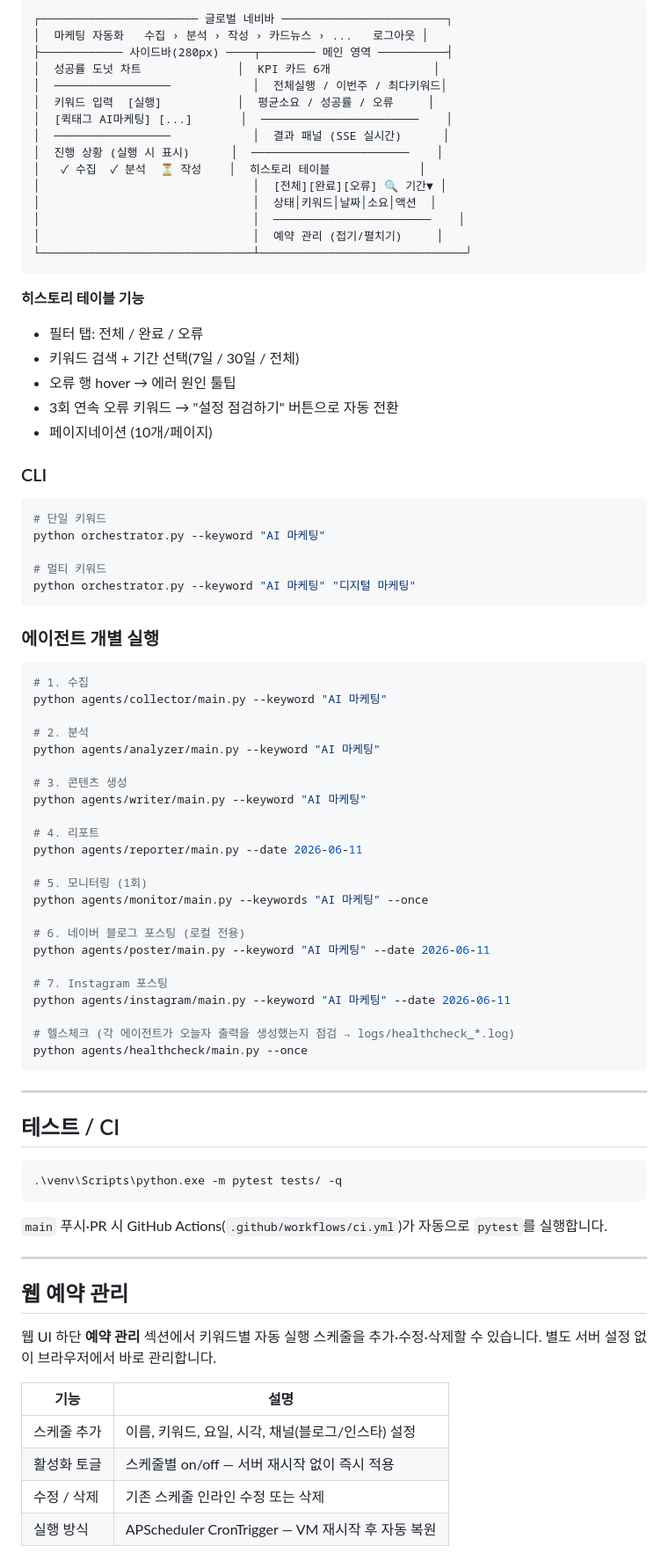
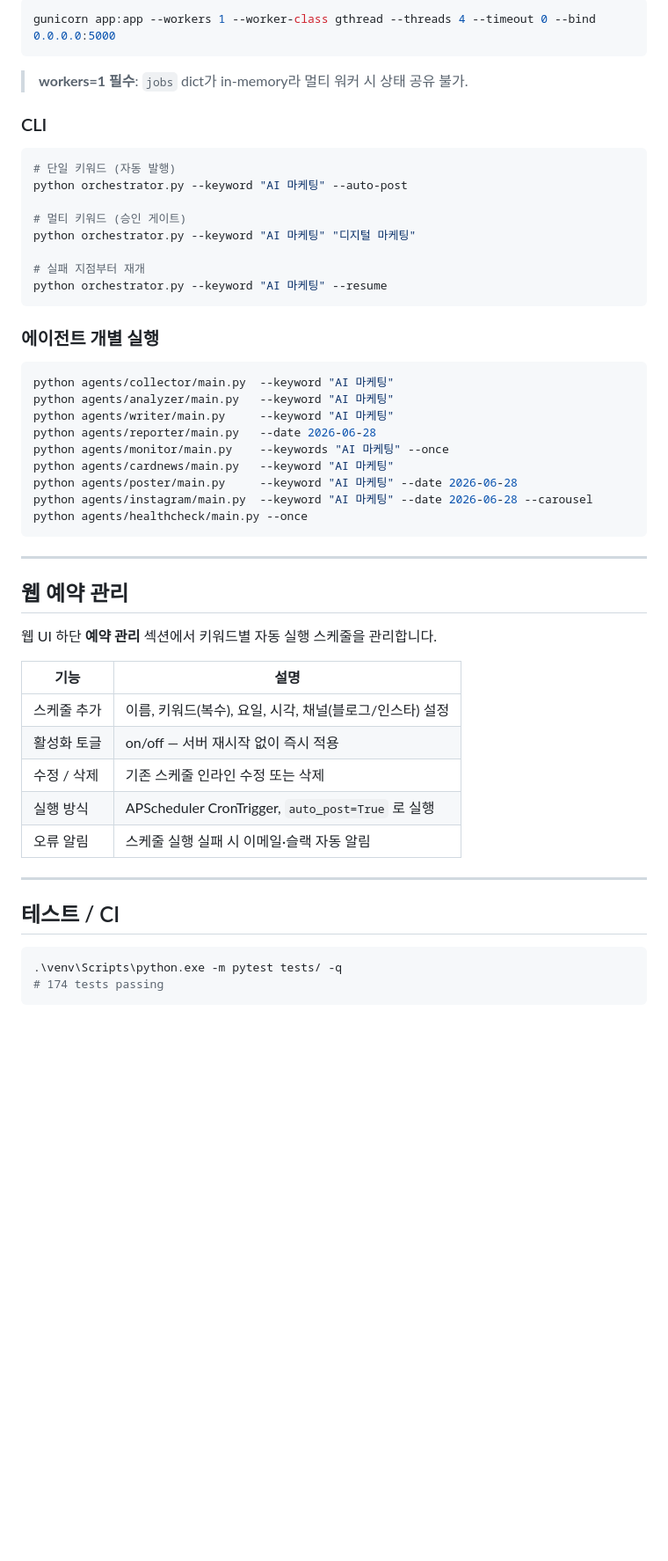
Before and after one commit to heewonn09/marketing-agent, a Markdown page: README.md, the part around one of its changes. Shown at 88% size. Rendered like a GitHub page; blank space fills up the shorter version.

````diff
--- a/README.md
+++ b/README.md
@@ -189,66 +273,50 @@ python app.py
 
-```
-┌─────────────────────── 글로벌 네비바 ────────────────────────┐
-│  마케팅 자동화   수집 › 분석 › 작성 › 카드뉴스 › ...   로그아웃 │
-├──────────── 사이드바(280px) ────┬──────── 메인 영역 ──────────┤
-│  성공률 도넛 차트              │  KPI 카드 6개               │
-│  ─────────────────            │  전체실행 / 이번주 / 최다키워드│
-│  키워드 입력  [실행]           │  평균소요 / 성공률 / 오류     │
-│  [퀵태그 AI마케팅] [...]       │  ───────────────────────    │
-│  ─────────────────            │  결과 패널 (SSE 실시간)      │
-│  진행 상황 (실행 시 표시)      │  ───────────────────────    │
-│   ✓ 수집  ✓ 분석  ⏳ 작성    │  히스토리 테이블             │
-│                               │  [전체][완료][오류] 🔍 기간▼ │
-│                               │  상태│키워드│날짜│소요│액션  │
-│                               │  ───────────────────────    │
-│                               │  예약 관리 (접기/펼치기)     │
-└───────────────────────────────┴──────────────────────────────┘
+```bash
+gunicorn app:app --workers 1 --worker-class gthread --threads 4 --timeout 0 --bind 0.0.0.0:5000
 ```
 
-**히스토리 테이블 기능**
-- 필터 탭: 전체 / 완료 / 오류
-- 키워드 검색 + 기간 선택(7일 / 30일 / 전체)
-- 오류 행 hover → 에러 원인 툴팁
-- 3회 연속 오류 키워드 → "설정 점검하기" 버튼으로 자동 전환
-- 페이지네이션 (10개/페이지)
+> **workers=1 필수**: `jobs` dict가 in-memory라 멀티 워커 시 상태 공유 불가.
 
 ### CLI
 
 ```bash
-# 단일 키워드
-python orchestrator.py --keyword "AI 마케팅"
+# 단일 키워드 (자동 발행)
+python orchestrator.py --keyword "AI 마케팅" --auto-post
 
-# 멀티 키워드
+# 멀티 키워드 (승인 게이트)
 python orchestrator.py --keyword "AI 마케팅" "디지털 마케팅"
+
+# 실패 지점부터 재개
+python orchestrator.py --keyword "AI 마케팅" --resume
 ```
 
 ### 에이전트 개별 실행
 
 ```bash
-# 1. 수집
-python agents/collector/main.py --keyword "AI 마케팅"
-
-# 2. 분석
-python agents/analyzer/main.py --keyword "AI 마케팅"
-
-# 3. 콘텐츠 생성
-python agents/writer/main.py --keyword "AI 마케팅"
-
-# 4. 리포트
-python agents/reporter/main.py --date 2026-06-11
-
-# 5. 모니터링 (1회)
-python agents/monitor/main.py --keywords "AI 마케팅" --once
-
-# 6. 네이버 블로그 포스팅 (로컬 전용)
-python agents/poster/main.py --keyword "AI 마케팅" --date 2026-06-11
-
-# 7. Instagram 포스팅
-python agents/instagram/main.py --keyword "AI 마케팅" --date 2026-06-11
-
-# 헬스체크 (각 에이전트가 오늘자 출력을 생성했는지 점검 → logs/healthcheck_*.log)
+python agents/collector/main.py  --keyword "AI 마케팅"
+python agents/analyzer/main.py   --keyword "AI 마케팅"
+python agents/writer/main.py     --keyword "AI 마케팅"
+python agents/reporter/main.py   --date 2026-06-28
+python agents/monitor/main.py    --keywords "AI 마케팅" --once
+python agents/cardnews/main.py   --keyword "AI 마케팅"
+python agents/poster/main.py     --keyword "AI 마케팅" --date 2026-06-28
+python agents/instagram/main.py  --keyword "AI 마케팅" --date 2026-06-28 --carousel
 python agents/healthcheck/main.py --once
 ```
+
+---
+
+## 웹 예약 관리
+
+웹 UI 하단 **예약 관리** 섹션에서 키워드별 자동 실행 스케줄을 관리합니다.
+
+| 기능 | 설명 |
+|------|------|
+| 스케줄 추가 | 이름, 키워드(복수), 요일, 시각, 채널(블로그/인스타) 설정 |
+| 활성화 토글 | on/off — 서버 재시작 없이 즉시 적용 |
+| 수정 / 삭제 | 기존 스케줄 인라인 수정 또는 삭제 |
+| 실행 방식 | APScheduler CronTrigger, `auto_post=True` 로 실행 |
+| 오류 알림 | 스케줄 실행 실패 시 이메일·슬랙 자동 알림 |
 
 ---
 
@@ -256,20 +324,6 @@ python agents/healthcheck/main.py --once
 
 ```bash
 .\venv\Scripts\python.exe -m pytest tests/ -q
+# 174 tests passing
 ```
 
-`main` 푸시·PR 시 GitHub Actions(`.github/workflows/ci.yml`)가 자동으로 `pytest`를 실행합니다.
-
----
-
-## 웹 예약 관리
-
-웹 UI 하단 **예약 관리** 섹션에서 키워드별 자동 실행 스케줄을 추가·수정·삭제할 수 있습니다. 별도 서버 설정 없이 브라우저에서 바로 관리합니다.
-
-| 기능 | 설명 |
-|------|------|
-| 스케줄 추가 | 이름, 키워드, 요일, 시각, 채널(블로그/인스타) 설정 |
-| 활성화 토글 | 스케줄별 on/off — 서버 재시작 없이 즉시 적용 |
-| 수정 / 삭제 | 기존 스케줄 인라인 수정 또는 삭제 |
-| 실행 방식 | APScheduler CronTrigger — VM 재시작 후 자동 복원 |
-
````
Also changed, not shown: other parts of README.md (+223 -138 lines).
